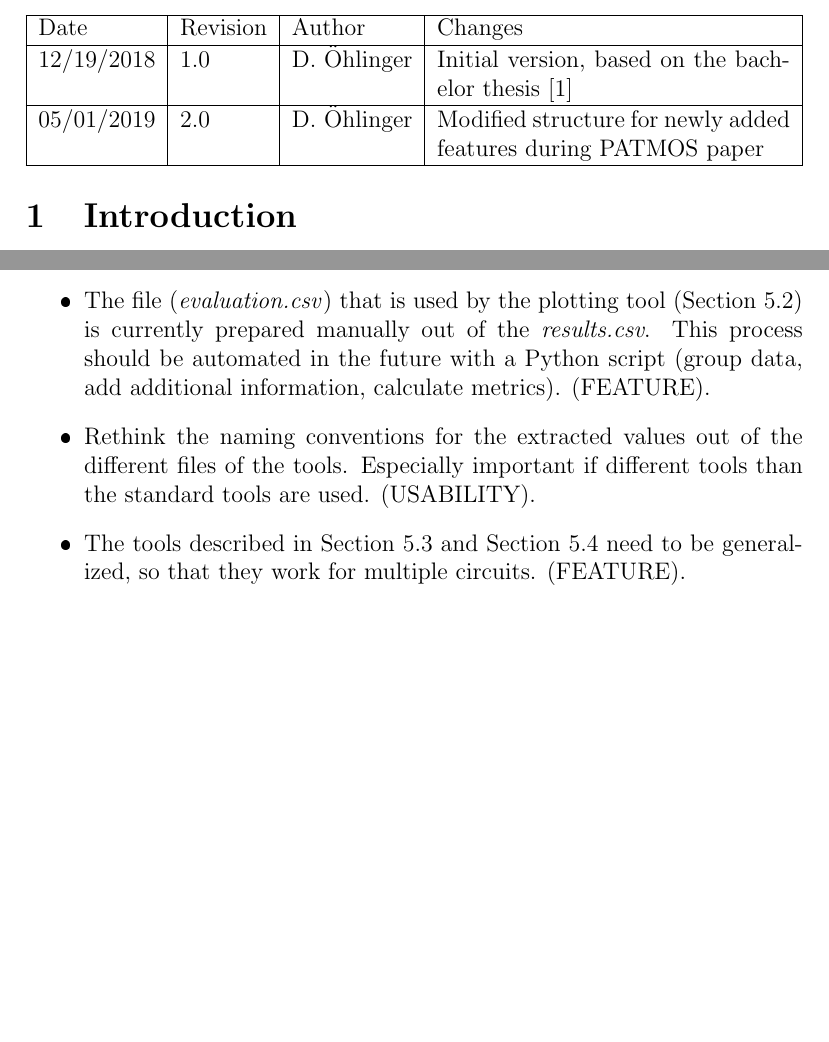
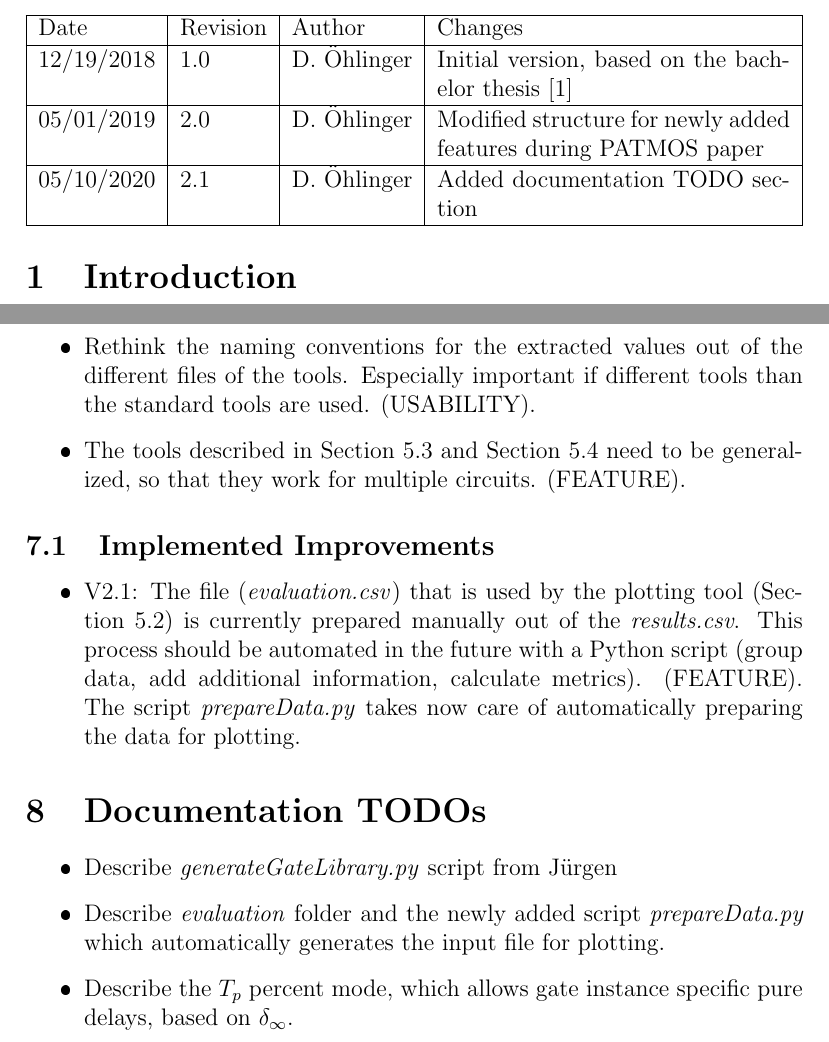
Before and after one commit to oehlinscher/InvolutionTool, a LaTeX document (manual/manual.tex, which reads manual/documentation-todos.tex, manual/future-developments.tex, manual/version-history.tex): two parts of pages 3 and 36 of 36 before the commit and two parts of pages 3 and 36 of 37 after it, joined at a grey line, cut so that both start at the same text, the shorter picture padded with empty space. The pictures show the PDF file manual/manual.pdf that the author committed with the source.

Commit message:
Updated Documentation to V2.1

```diff
--- /dev/null
+++ b/manual/documentation-todos.tex
@@ -0,0 +1,5 @@
+\begin{itemize}
+	\item Describe \file{generateGateLibrary.py} script from J\"urgen
+	\item Describe \file{evaluation} folder and the newly added script \file{prepareData.py} which automatically generates the input file for plotting.
+	\item Describe the $T_p$ percent mode, which allows gate instance specific pure delays, based on $\delta_\infty$.
+\end{itemize}
--- a/manual/future-developments.tex
+++ b/manual/future-developments.tex
@@ -50,3 +44,7 @@ would further increase the usability and / or the performance
 	Section~\ref{sec:man-generate-matching} need to be generalized, so that
 	they work for multiple circuits. (FEATURE).
 \end{itemize}
+
+\subsection{Implemented Improvements}
+
+\begin{itemize}
@@ -52,0 +55,2 @@ would further increase the usability and / or the performance
+	(FEATURE). The script \file{prepareData.py} takes now care of automatically preparing the data for plotting.
+\end{itemize}
--- a/manual/version-history.tex
+++ b/manual/version-history.tex
@@ -9,5 +9,7 @@
  05/01/2019 & 2.0 & D. \"Ohlinger & Modified structure for newly added features
  during PATMOS paper  \\
  \hline
+ 05/10/2020 & 2.1 & D. \"Ohlinger & Added documentation TODO section  \\
+ \hline
 \end{tabularx}
 \end{center}
```
Also changed, not shown: manual/manual.tex (+5 -0 lines), manual/manual.pdf, manual/future-developments.tex (10 more changed lines).
